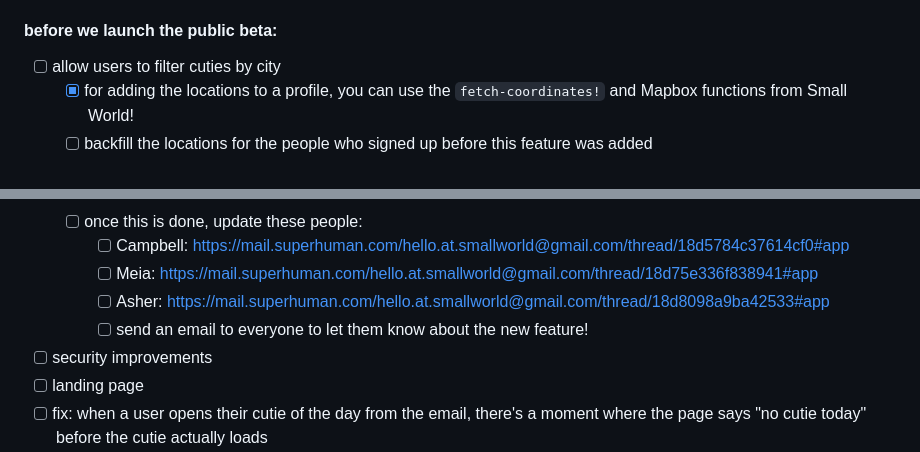
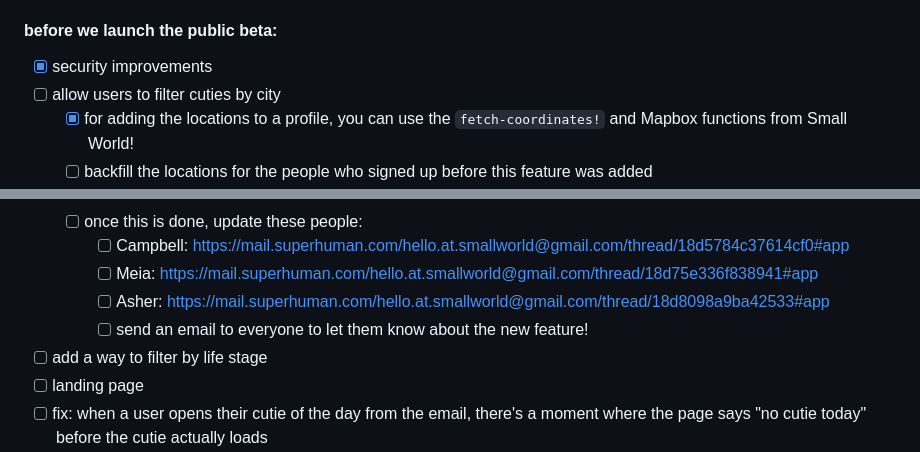
Before and after one commit to devonzuegel/smallworld, a Markdown page: README.md, 2 parts joined by grey strips. Rendered like a GitHub page.

Commit message:
update notes in README

```diff
--- a/README.md
+++ b/README.md
@@ -273,6 +273,7 @@ We use:
   - [x] backfill the emails for the people who matched on 2024.02.13, i.e. send them manually
 
 #### before we launch the public beta:
+- [x] security improvements
 - [ ] allow users to filter cuties by city
   - [x] for adding the locations to a profile, you can use the `fetch-coordinates!` and Mapbox functions from Small World!
   - [ ] backfill the locations for the people who signed up before this feature was added
@@ -284,7 +285,7 @@ We use:
     - [ ] Meia: https://mail.superhuman.com/hello.at.smallworld@gmail.com/thread/18d75e336f838941#app
     - [ ] Asher: https://mail.superhuman.com/hello.at.smallworld@gmail.com/thread/18d8098a9ba42533#app
     - [ ] send an email to everyone to let them know about the new feature!
-- [ ] security improvements
+- [ ] add a way to filter by life stage
 - [ ] landing page
 - [ ] fix: when a user opens their cutie of the day from the email, there's a moment where the page says "no cutie today" before the cutie actually loads
 - [ ] show past cuties that the user has missed
```
